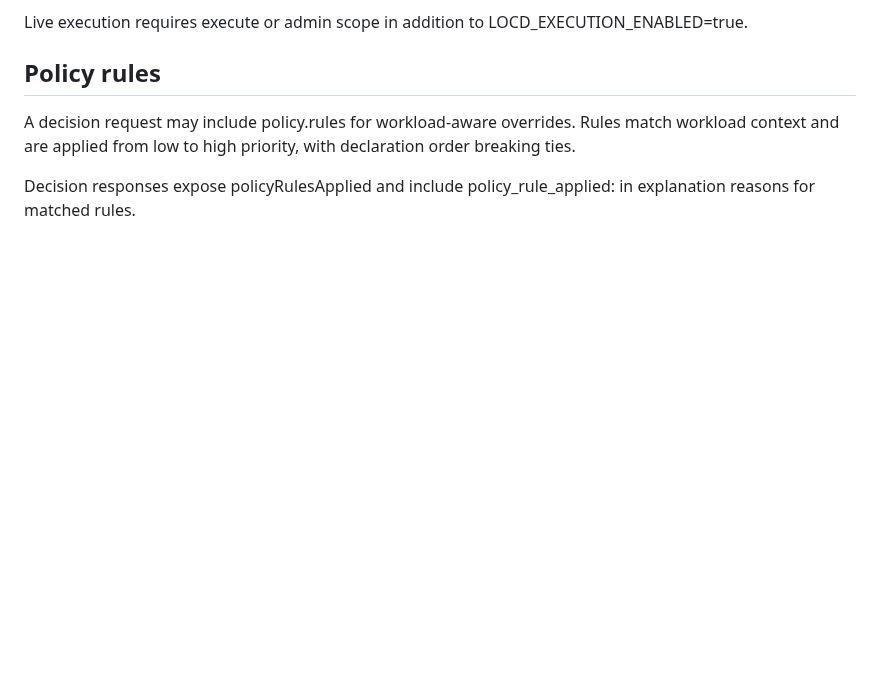
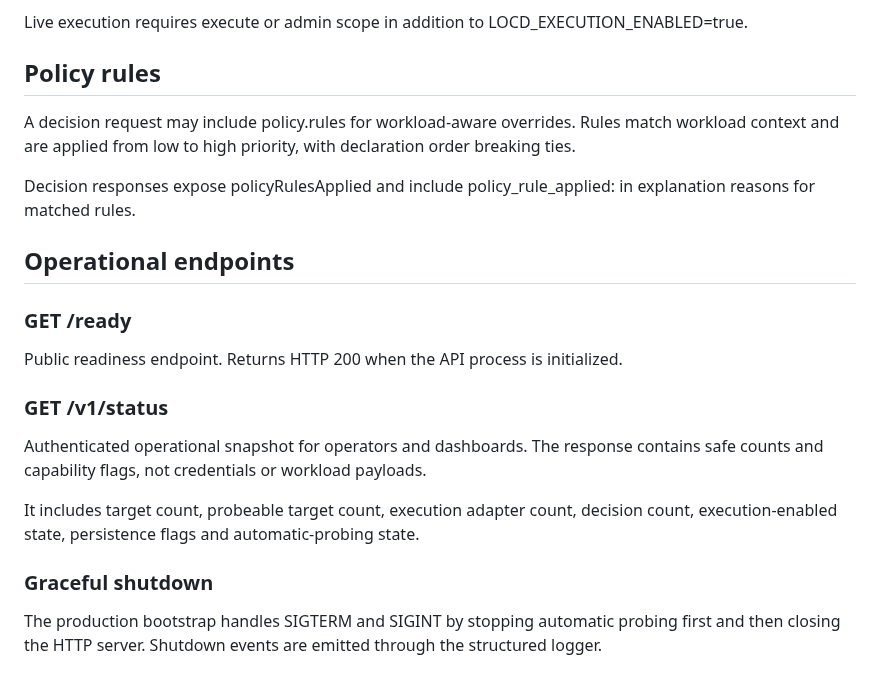
Before and after one commit to dheerendra7/LOCD-Engine---Local-or-Cloud-Decision-Engine, a Markdown page: docs/api.md, the part around the change. Rendered like a GitHub page; blank space fills up the shorter version.

Commit message:
docs(ops): document readiness status and shutdown

```diff
--- a/docs/api.md
+++ b/docs/api.md
@@ -297,3 +297,19 @@ Live execution requires execute or admin scope in addition to LOCD_EXECUTION_ENA
 A decision request may include policy.rules for workload-aware overrides. Rules match workload context and are applied from low to high priority, with declaration order breaking ties.
 
 Decision responses expose policyRulesApplied and include policy_rule_applied:<id> in explanation reasons for matched rules.
+
+## Operational endpoints
+
+### GET /ready
+
+Public readiness endpoint. Returns HTTP 200 when the API process is initialized.
+
+### GET /v1/status
+
+Authenticated operational snapshot for operators and dashboards. The response contains safe counts and capability flags, not credentials or workload payloads.
+
+It includes target count, probeable target count, execution adapter count, decision count, execution-enabled state, persistence flags and automatic-probing state.
+
+### Graceful shutdown
+
+The production bootstrap handles SIGTERM and SIGINT by stopping automatic probing first and then closing the HTTP server. Shutdown events are emitted through the structured logger.
```
